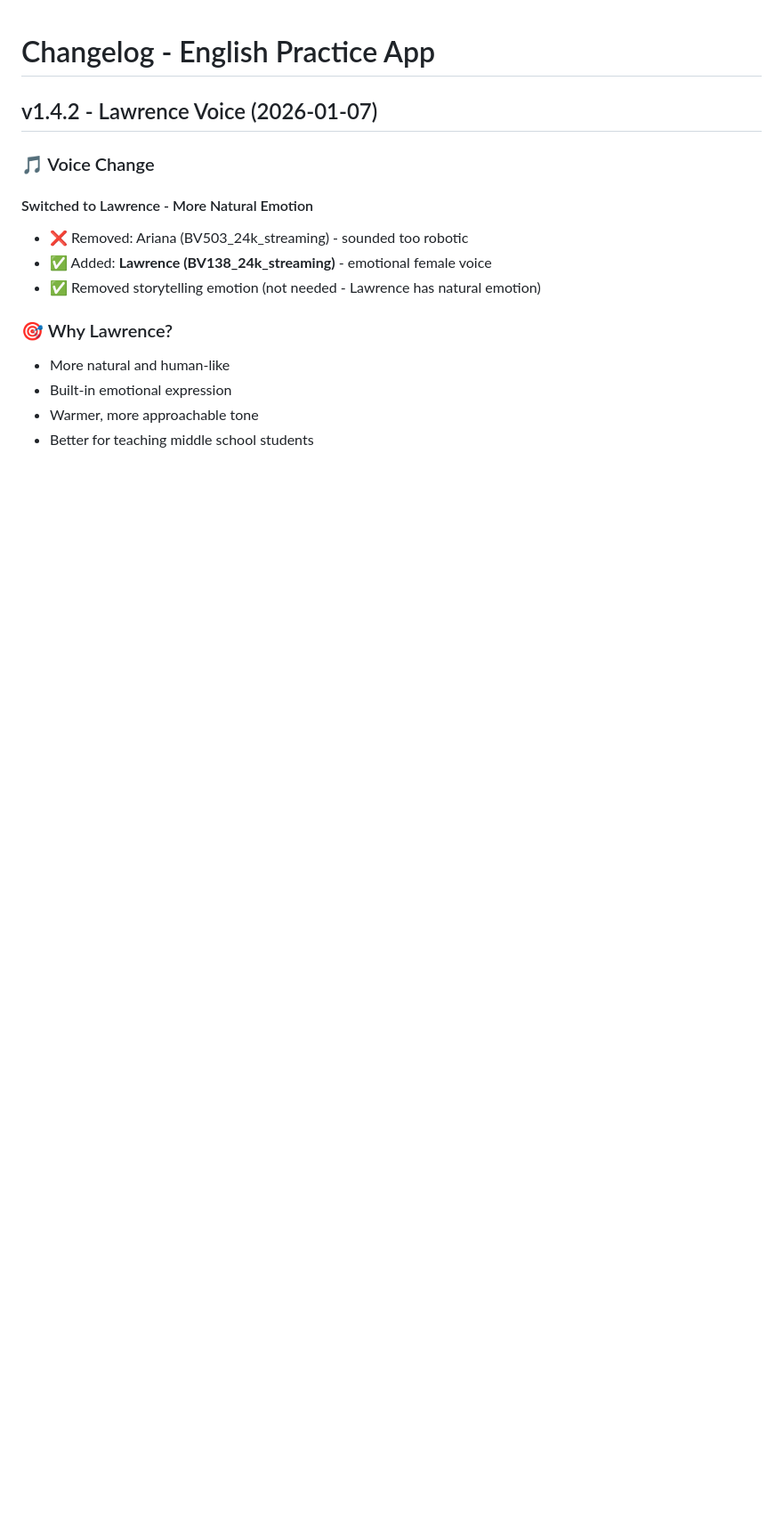
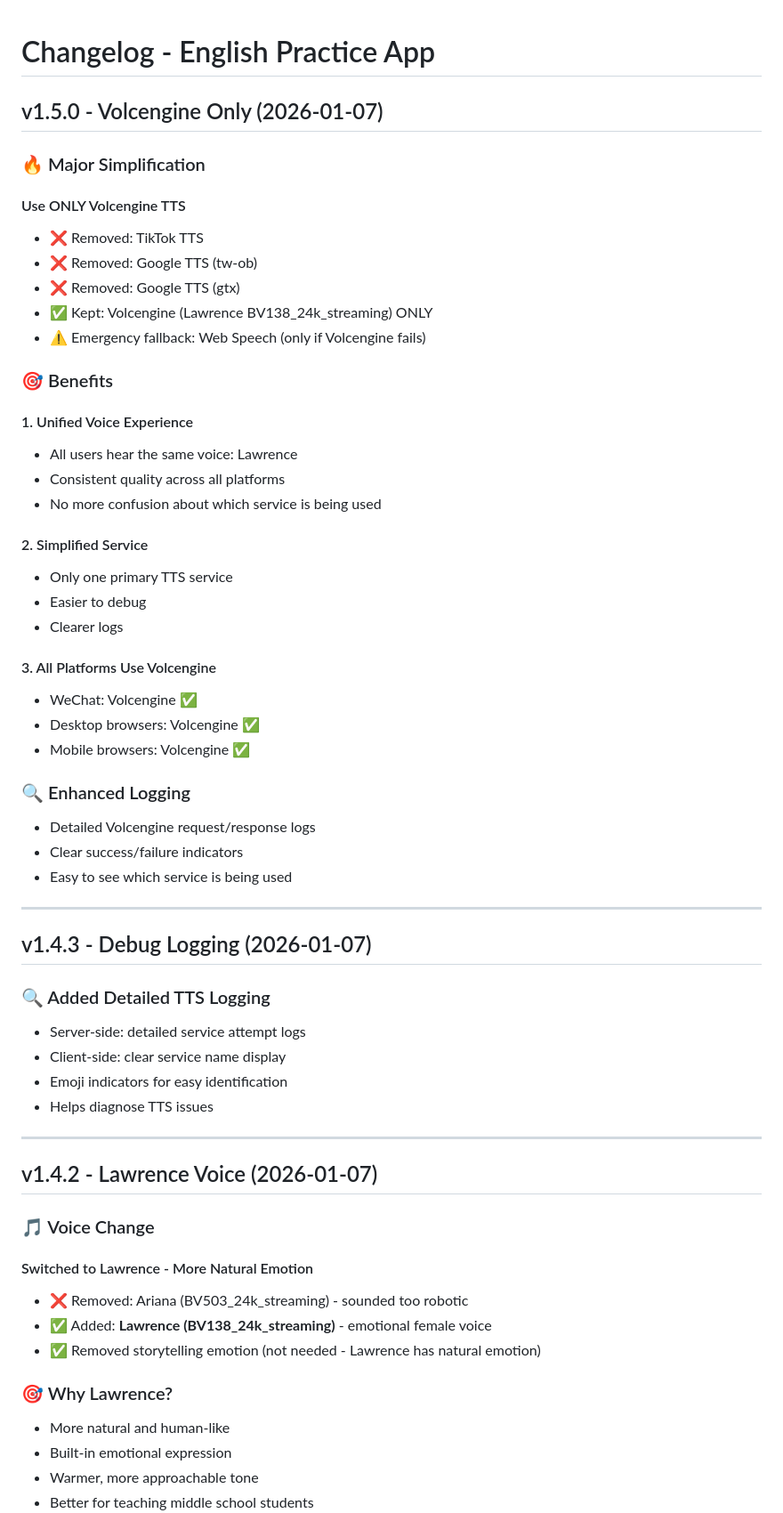
Before and after one commit to elbertchina02/EnglishApp-aibuilders, a Markdown page: CHANGELOG.md, the part around the change. Shown at 89% size. Drawn GitHub-style; blank space fills up the shorter version.

Commit message:
Update CHANGELOG for v1.5.0

```diff
--- a/CHANGELOG.md
+++ b/CHANGELOG.md
@@ -1,4 +1,49 @@
 # Changelog - English Practice App
+
+## v1.5.0 - Volcengine Only (2026-01-07)
+
+### 🔥 Major Simplification
+
+#### Use ONLY Volcengine TTS
+- ❌ Removed: TikTok TTS
+- ❌ Removed: Google TTS (tw-ob)
+- ❌ Removed: Google TTS (gtx)
+- ✅ Kept: Volcengine (Lawrence BV138_24k_streaming) ONLY
+- ⚠️ Emergency fallback: Web Speech (only if Volcengine fails)
+
+### 🎯 Benefits
+
+#### 1. Unified Voice Experience
+- All users hear the same voice: Lawrence
+- Consistent quality across all platforms
+- No more confusion about which service is being used
+
+#### 2. Simplified Service
+- Only one primary TTS service
+- Easier to debug
+- Clearer logs
+
+#### 3. All Platforms Use Volcengine
+- WeChat: Volcengine ✅
+- Desktop browsers: Volcengine ✅
+- Mobile browsers: Volcengine ✅
+
+### 🔍 Enhanced Logging
+- Detailed Volcengine request/response logs
+- Clear success/failure indicators
+- Easy to see which service is being used
+
+---
+
+## v1.4.3 - Debug Logging (2026-01-07)
+
+### 🔍 Added Detailed TTS Logging
+- Server-side: detailed service attempt logs
+- Client-side: clear service name display
+- Emoji indicators for easy identification
+- Helps diagnose TTS issues
+
+---
 
 ## v1.4.2 - Lawrence Voice (2026-01-07)
 
```
